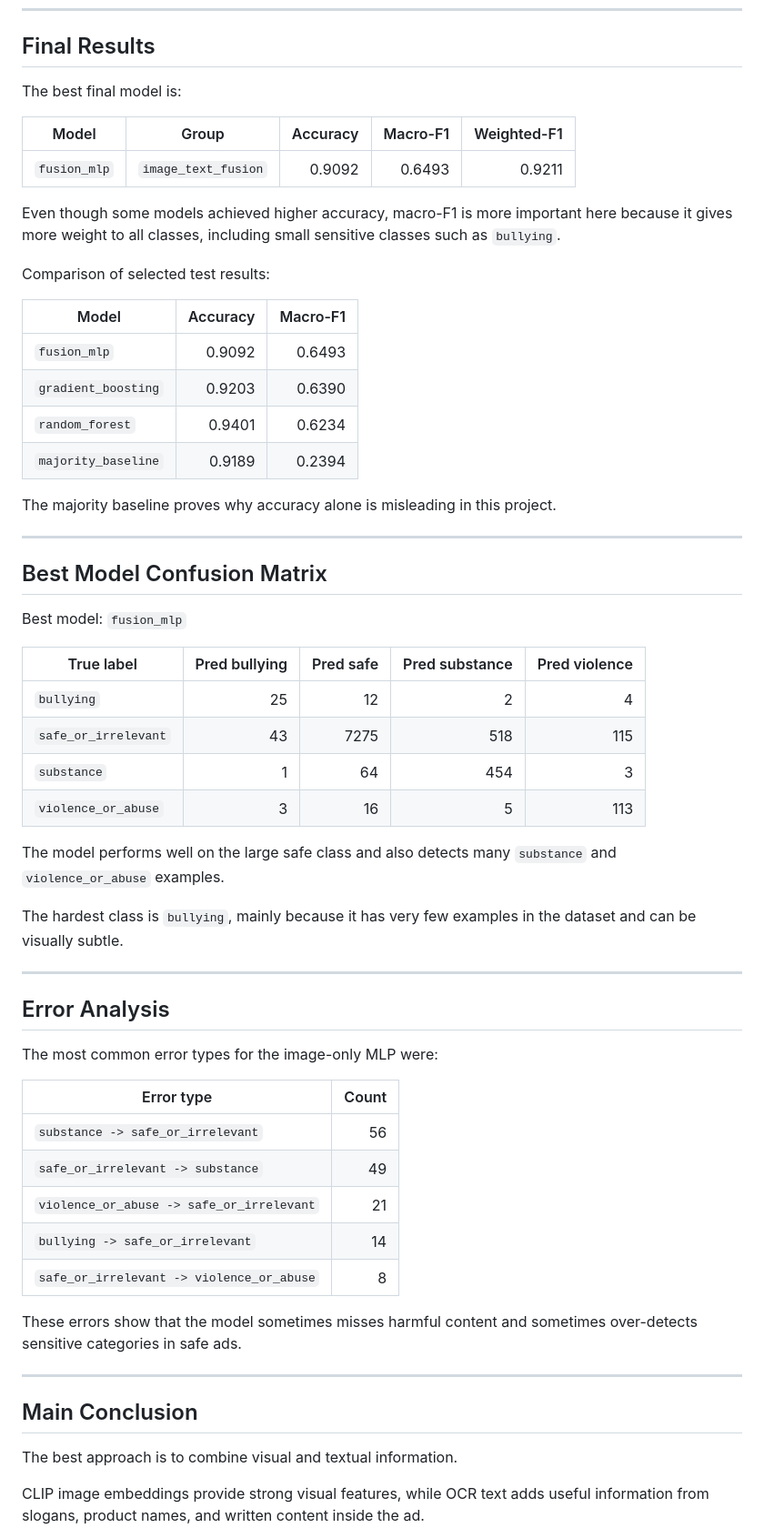
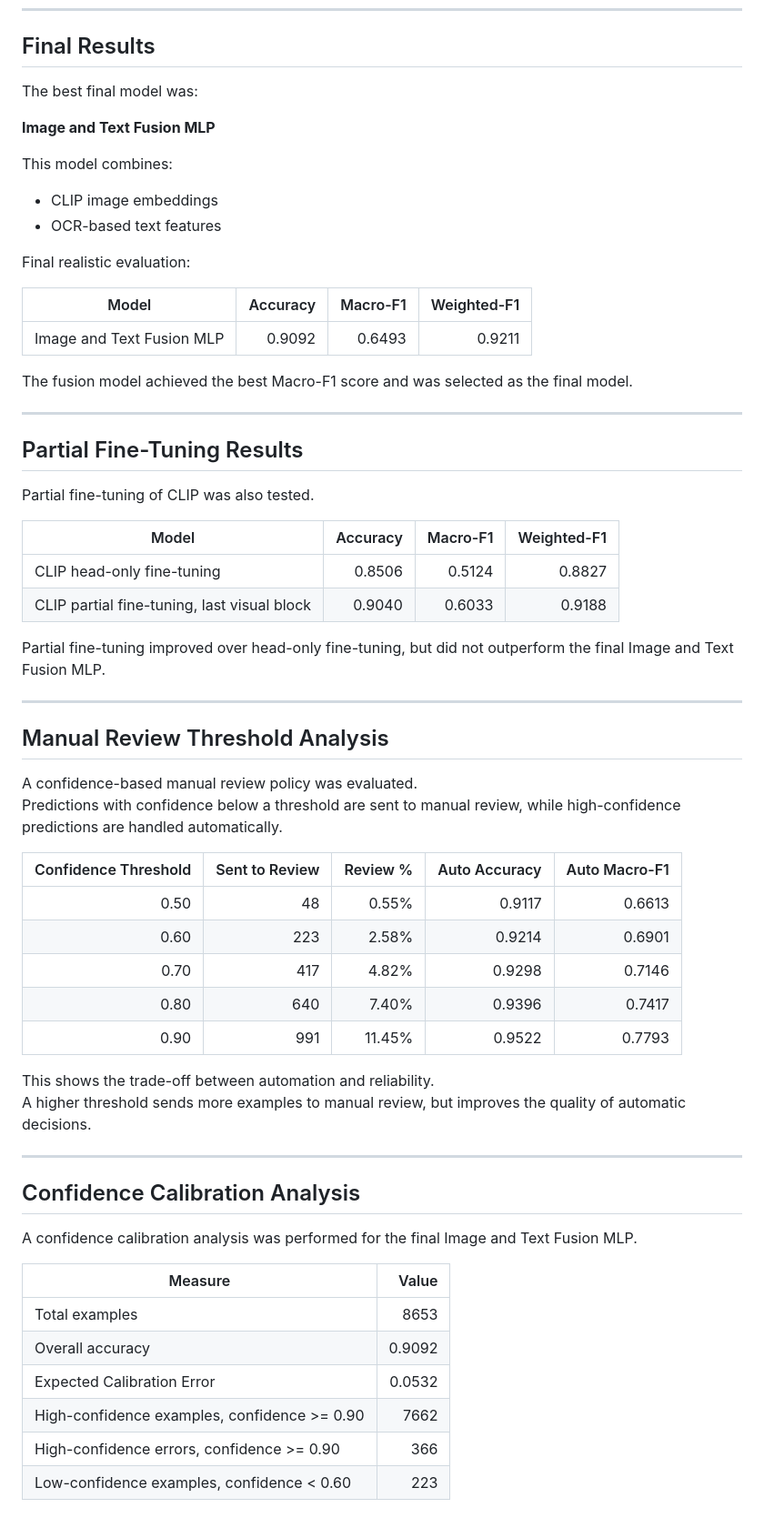
Before and after one commit to naamaskital/sVLM_ads_project, a Markdown page: README.md, the part around one of its changes. Shown at 91% size. Drawn GitHub-style.

```diff
--- a/README.md
+++ b/README.md
@@ -155,63 +99,66 @@ This model performed best according to macro-F1, which is the most important met
 
 ## Final Results
 
-The best final model is:
+The best final model was:
 
-| Model | Group | Accuracy | Macro-F1 | Weighted-F1 |
-|---|---|---:|---:|---:|
-| `fusion_mlp` | `image_text_fusion` | 0.9092 | 0.6493 | 0.9211 |
+**Image and Text Fusion MLP**
 
-Even though some models achieved higher accuracy, macro-F1 is more important here because it gives more weight to all classes, including small sensitive classes such as `bullying`.
+This model combines:
 
-Comparison of selected test results:
+- CLIP image embeddings
+- OCR-based text features
 
-| Model | Accuracy | Macro-F1 |
-|---|---:|---:|
-| `fusion_mlp` | 0.9092 | 0.6493 |
-| `gradient_boosting` | 0.9203 | 0.6390 |
-| `random_forest` | 0.9401 | 0.6234 |
-| `majority_baseline` | 0.9189 | 0.2394 |
+Final realistic evaluation:
 
-The majority baseline proves why accuracy alone is misleading in this project.
+| Model | Accuracy | Macro-F1 | Weighted-F1 |
+|---|---:|---:|---:|
+| Image and Text Fusion MLP | 0.9092 | 0.6493 | 0.9211 |
+
+The fusion model achieved the best Macro-F1 score and was selected as the final model.
 
 ---
 
-## Best Model Confusion Matrix
+## Partial Fine-Tuning Results
 
-Best model: `fusion_mlp`
+Partial fine-tuning of CLIP was also tested.
 
-| True label | Pred bullying | Pred safe | Pred substance | Pred violence |
-|---|---:|---:|---:|---:|
-| `bullying` | 25 | 12 | 2 | 4 |
-| `safe_or_irrelevant` | 43 | 7275 | 518 | 115 |
-| `substance` | 1 | 64 | 454 | 3 |
-| `violence_or_abuse` | 3 | 16 | 5 | 113 |
+| Model | Accuracy | Macro-F1 | Weighted-F1 |
+|---|---:|---:|---:|
+| CLIP head-only fine-tuning | 0.8506 | 0.5124 | 0.8827 |
+| CLIP partial fine-tuning, last visual block | 0.9040 | 0.6033 | 0.9188 |
 
-The model performs well on the large safe class and also detects many `substance` and `violence_or_abuse` examples.
-
-The hardest class is `bullying`, mainly because it has very few examples in the dataset and can be visually subtle.
+Partial fine-tuning improved over head-only fine-tuning, but did not outperform the final Image and Text Fusion MLP.
 
 ---
 
-## Error Analysis
+## Manual Review Threshold Analysis
 
-The most common error types for the image-only MLP were:
+A confidence-based manual review policy was evaluated.
+Predictions with confidence below a threshold are sent to manual review, while high-confidence predictions are handled automatically.
 
-| Error type | Count |
-|---|---:|
-| `substance -> safe_or_irrelevant` | 56 |
-| `safe_or_irrelevant -> substance` | 49 |
-| `violence_or_abuse -> safe_or_irrelevant` | 21 |
-| `bullying -> safe_or_irrelevant` | 14 |
-| `safe_or_irrelevant -> violence_or_abuse` | 8 |
+| Confidence Threshold | Sent to Review | Review % | Auto Accuracy | Auto Macro-F1 |
+|---:|---:|---:|---:|---:|
+| 0.50 | 48 | 0.55% | 0.9117 | 0.6613 |
+| 0.60 | 223 | 2.58% | 0.9214 | 0.6901 |
+| 0.70 | 417 | 4.82% | 0.9298 | 0.7146 |
+| 0.80 | 640 | 7.40% | 0.9396 | 0.7417 |
+| 0.90 | 991 | 11.45% | 0.9522 | 0.7793 |
 
-These errors show that the model sometimes misses harmful content and sometimes over-detects sensitive categories in safe ads.
+This shows the trade-off between automation and reliability.
+A higher threshold sends more examples to manual review, but improves the quality of automatic decisions.
 
 ---
 
-## Main Conclusion
+## Confidence Calibration Analysis
 
-The best approach is to combine visual and textual information.
+A confidence calibration analysis was performed for the final Image and Text Fusion MLP.
 
-CLIP image embeddings provide strong visual features, while OCR text adds useful information from slogans, product names, and written content inside the ad.
+| Measure | Value |
+|---|---:|
+| Total examples | 8653 |
+| Overall accuracy | 0.9092 |
+| Expected Calibration Error | 0.0532 |
+| High-confidence examples, confidence >= 0.90 | 7662 |
+| High-confidence errors, confidence >= 0.90 | 366 |
+| Low-confidence examples, confidence < 0.60 | 223 |
 
```
Also changed, not shown: other parts of README.md (+87 -172 lines).
